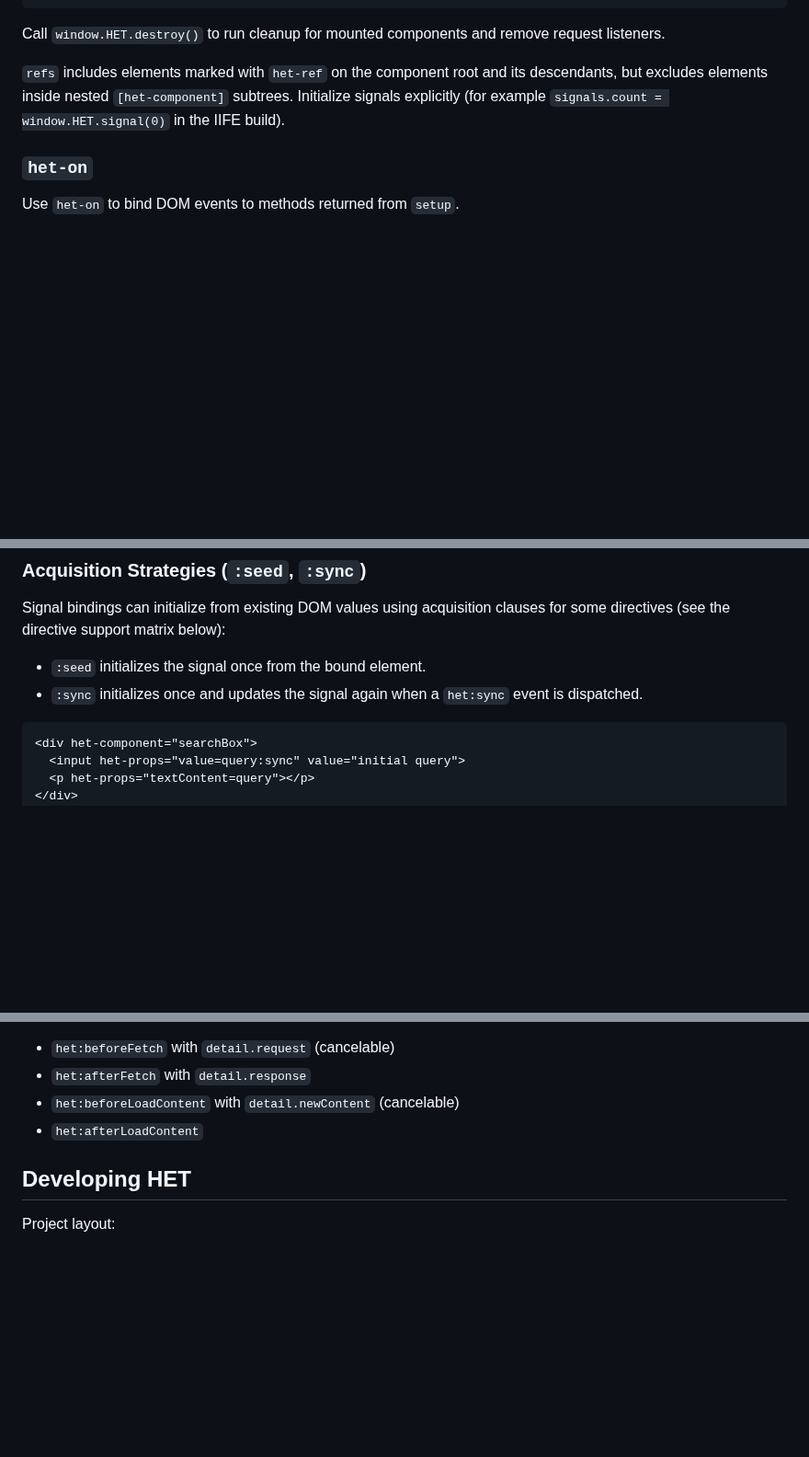
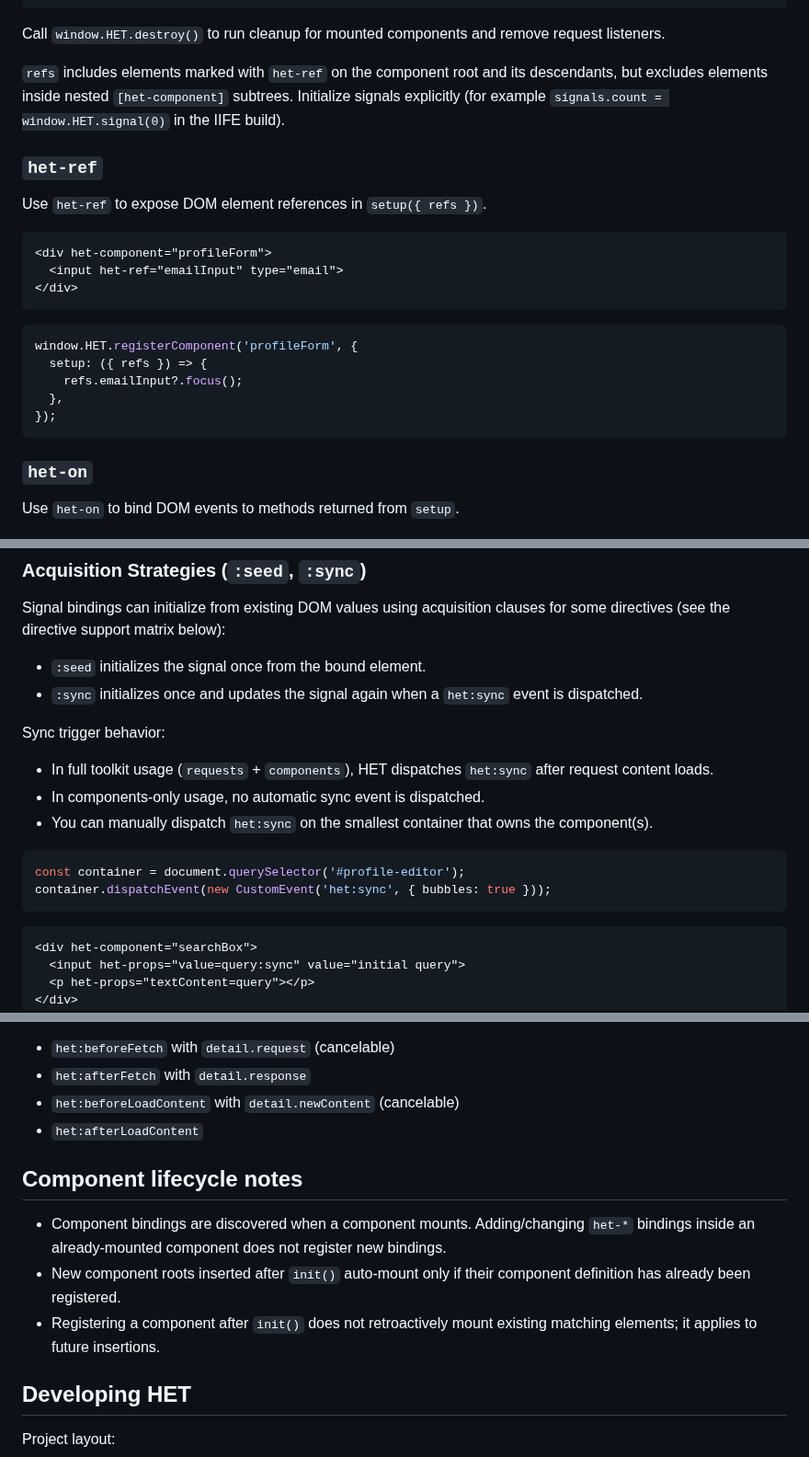
Before and after one commit to iantonge/html-enhancement-toolkit, a Markdown page: README.md, 3 parts joined by grey strips. Shown at 92% size. Rendered like a GitHub page; blank space fills up the shorter version.

Commit message:
Misc readme improvements

````diff
--- a/README.md
+++ b/README.md
@@ -217,6 +217,24 @@ Call `window.HET.destroy()` to run cleanup for mounted components and remove req
 but excludes elements inside nested `[het-component]` subtrees.
 Initialize signals explicitly (for example `signals.count = window.HET.signal(0)` in the IIFE build).
 
+### `het-ref`
+
+Use `het-ref` to expose DOM element references in `setup({ refs })`.
+
+```html
+<div het-component="profileForm">
+  <input het-ref="emailInput" type="email">
+</div>
+```
+
+```js
+window.HET.registerComponent('profileForm', {
+  setup: ({ refs }) => {
+    refs.emailInput?.focus();
+  },
+});
+```
+
 ### `het-on`
 
 Use `het-on` to bind DOM events to methods returned from `setup`.
@@ -410,6 +431,16 @@ Signal bindings can initialize from existing DOM values using acquisition clause
 
 - `:seed` initializes the signal once from the bound element.
 - `:sync` initializes once and updates the signal again when a `het:sync` event is dispatched.
+
+Sync trigger behavior:
+- In full toolkit usage (`requests` + `components`), HET dispatches `het:sync` after request content loads.
+- In components-only usage, no automatic sync event is dispatched.
+- You can manually dispatch `het:sync` on the smallest container that owns the component(s).
+
+```js
+const container = document.querySelector('#profile-editor');
+container.dispatchEvent(new CustomEvent('het:sync', { bubbles: true }));
+```
 
 ```html
 <div het-component="searchBox">
@@ -580,6 +611,12 @@ events (they are not awaited), and they bubble from the target pane.
 - `het:beforeLoadContent` with `detail.newContent` (cancelable)
 - `het:afterLoadContent`
 
+## Component lifecycle notes
+
+- Component bindings are discovered when a component mounts. Adding/changing `het-*` bindings inside an already-mounted component does not register new bindings.
+- New component roots inserted after `init()` auto-mount only if their component definition has already been registered.
+- Registering a component after `init()` does not retroactively mount existing matching elements; it applies to future insertions.
+
 ## Developing HET
 
 Project layout:
````
Also changed, not shown: other parts of README.md (+4 -1 lines).
